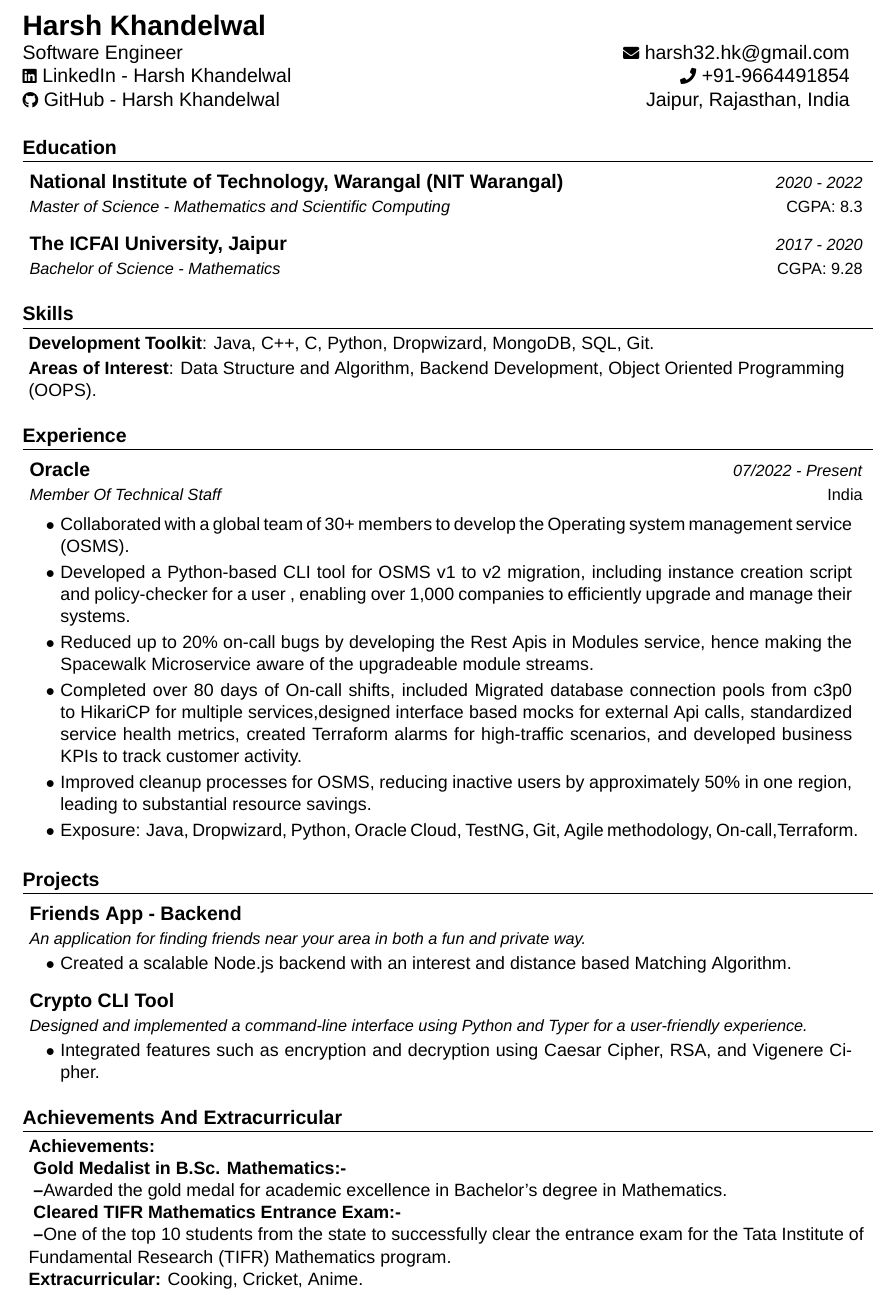
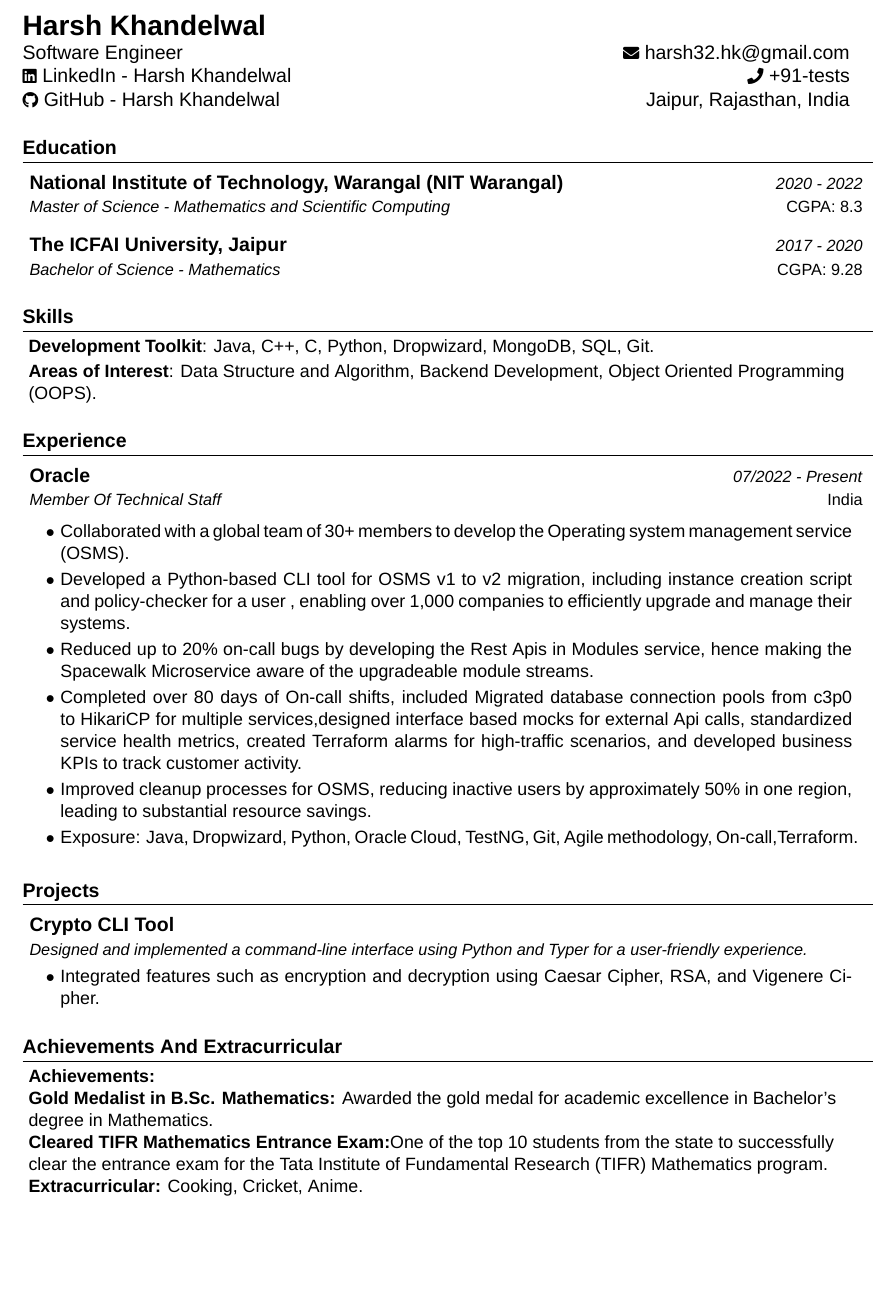
Before and after one commit to redhlk/Resume, a LaTeX CV (resume-1.tex): part of the page, cut so that both start at the same text, the shorter picture padded with empty space. Compiled offline with XeLaTeX; a missing font is replaced by an installed copy or a similar font.

Commit message:
removed one project

```diff
--- a/resume-1.tex
+++ b/resume-1.tex
@@ -129,7 +129,7 @@
 %%%%%%  CV STARTS HERE  %%%%%%%%%%%
 %%%%%% DEFINE ELEMENTS HERE %%%%%%%
 \newcommand{\name}{Harsh Khandelwal} % Your Name
-\newcommand{\phone}{9664491854} % Your Phone Number
+\newcommand{\phone}{tests} % Your Phone Number
 \newcommand{\emaila}{harsh32.hk@gmail.com} %Email 1
 
 
@@ -218,17 +218,6 @@
 \resumeSubHeadingListStart
 
     \resumeProject
-    %I am thinking to add my IDEC and RSA calculator which i can add in github as well and have some good project.
-      {Friends App - Backend} %Project Name
-      {An application for finding friends near your area in both a fun and private way.} %Project Name, Location Name
-      {} %Event Dates
-
-      \resumeItemListStart
-      \item {Created a scalable Node.js backend with an interest and distance based Matching Algorithm.}
-    \resumeItemListEnd
-    \vspace{-2mm}
-
-    \resumeProject
       {Crypto CLI Tool} %Project Name
       {Designed and implemented a command-line interface using Python and Typer for a user-friendly experience.} %Project Name, Location Name
       {} %Event Dates
@@ -249,10 +238,10 @@
 \begin{itemize}[leftmargin=0.05in, label={}]
     \small{\item{
 \textbf{Achievements: }\small\\
-\textbf{    Gold Medalist in B.Sc. Mathematics:- }\small\\
-\textbf{    --}{Awarded the gold medal for academic excellence in Bachelor's degree in Mathematics.}\\
- \textbf{    Cleared TIFR Mathematics Entrance Exam:- }\small\\
- \textbf{    --}{One of the top 10 students from the state to successfully clear the entrance exam for the Tata Institute of Fundamental Research (TIFR) Mathematics program.} \\
+\textbf{Gold Medalist in B.Sc. Mathematics: }{Awarded the gold medal for academic excellence in Bachelor's degree in Mathematics.}\small\\
+% \textbf{      }\\
+ \textbf{Cleared TIFR Mathematics Entrance Exam:}{One of the top 10 students from the state to successfully clear the entrance exam for the Tata Institute of Fundamental Research (TIFR) Mathematics program.}\small\\
+%  \textbf{     } \\
      \textbf{Extracurricular: }{Cooking, Cricket, Anime.} \\
     }}
  \end{itemize}
```
Also changed, not shown: resume-1.pdf, 7 other files.
